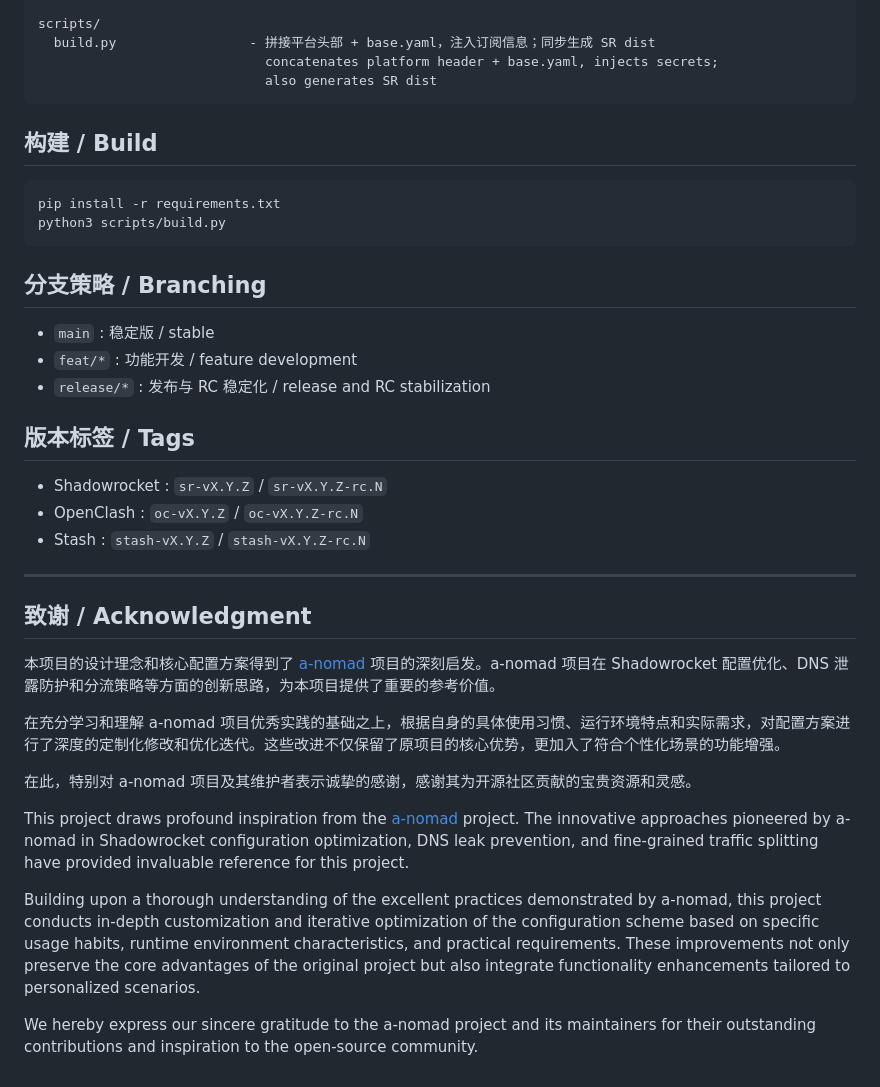
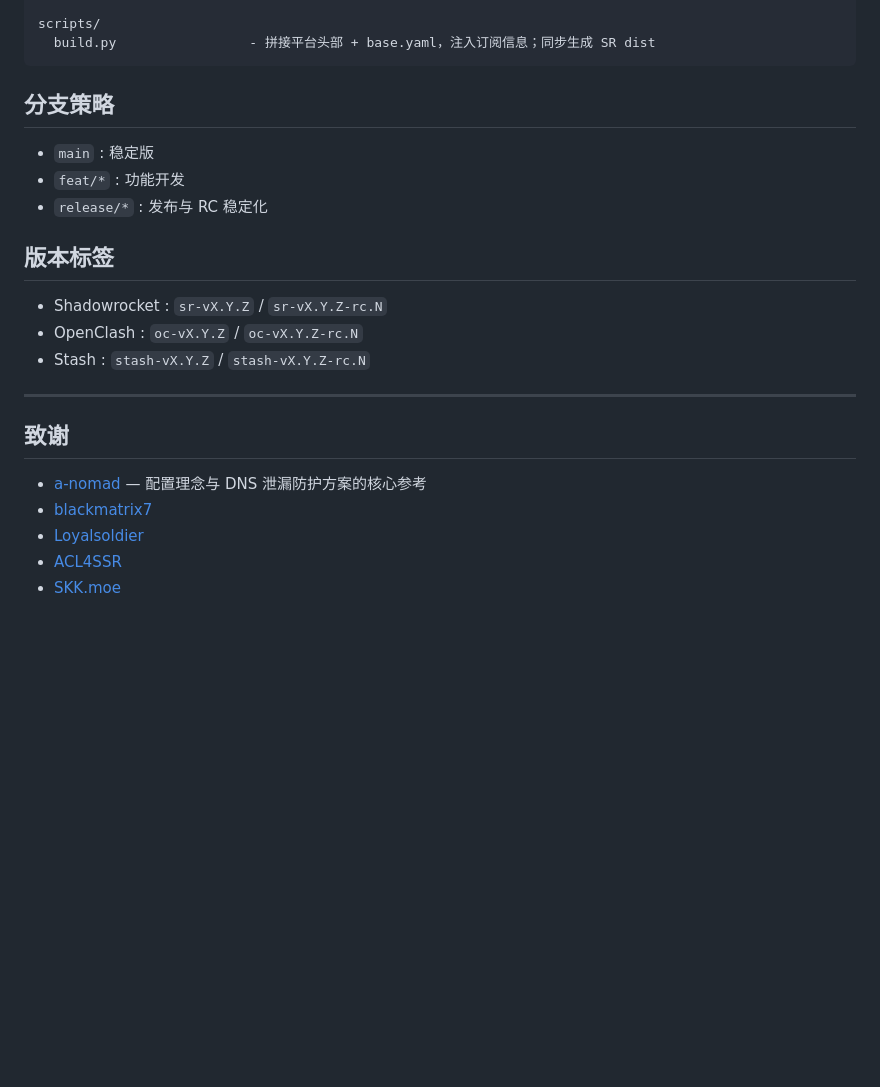
Before and after one commit to badregisters/UniFOM, a Markdown page: README.md, the part around one of its changes. Rendered like a GitHub page; blank space fills up the shorter version.

````diff
--- a/README.md
+++ b/README.md
@@ -77,24 +129,15 @@ shadowrocket/
 
 scripts/
   build.py                 - 拼接平台头部 + base.yaml，注入订阅信息；同步生成 SR dist
-                             concatenates platform header + base.yaml, injects secrets;
-                             also generates SR dist
 ```
 
-## 构建 / Build
+## 分支策略
 
-```bash
-pip install -r requirements.txt
-python3 scripts/build.py
-```
+- `main`      : 稳定版
+- `feat/*`    : 功能开发
+- `release/*` : 发布与 RC 稳定化
 
-## 分支策略 / Branching
-
-- `main`      : 稳定版 / stable
-- `feat/*`    : 功能开发 / feature development
-- `release/*` : 发布与 RC 稳定化 / release and RC stabilization
-
-## 版本标签 / Tags
+## 版本标签
 
 - Shadowrocket : `sr-vX.Y.Z` / `sr-vX.Y.Z-rc.N`
 - OpenClash    : `oc-vX.Y.Z` / `oc-vX.Y.Z-rc.N`
@@ -102,18 +145,10 @@ python3 scripts/build.py
 
 ---
 
-## 致谢 / Acknowledgment
+## 致谢
 
-
-本项目的设计理念和核心配置方案得到了 [a-nomad](https://github.com/colin-chang/YouTubeResources) 项目的深刻启发。a-nomad 项目在 Shadowrocket 配置优化、DNS 泄露防护和分流策略等方面的创新思路，为本项目提供了重要的参考价值。
-
-在充分学习和理解 a-nomad 项目优秀实践的基础之上，根据自身的具体使用习惯、运行环境特点和实际需求，对配置方案进行了深度的定制化修改和优化迭代。这些改进不仅保留了原项目的核心优势，更加入了符合个性化场景的功能增强。
-
-在此，特别对 a-nomad 项目及其维护者表示诚挚的感谢，感谢其为开源社区贡献的宝贵资源和灵感。
-
-
-This project draws profound inspiration from the [a-nomad](https://github.com/colin-chang/YouTubeResources) project. The innovative approaches pioneered by a-nomad in Shadowrocket configuration optimization, DNS leak prevention, and fine-grained traffic splitting have provided invaluable reference for this project.
-
-Building upon a thorough understanding of the excellent practices demonstrated by a-nomad, this project conducts in-depth customization and iterative optimization of the configuration scheme based on specific usage habits, runtime environment characteristics, and practical requirements. These improvements not only preserve the core advantages of the original project but also integrate functionality enhancements tailored to personalized scenarios.
-
-We hereby express our sincere gratitude to the a-nomad project and its maintainers for their outstanding contributions and inspiration to the open-source community.
+- [a-nomad](https://github.com/colin-chang/YouTubeResources) — 配置理念与 DNS 泄漏防护方案的核心参考
+- [blackmatrix7](https://github.com/blackmatrix7/ios_rule_script)
+- [Loyalsoldier](https://github.com/Loyalsoldier/surge-rules)
+- [ACL4SSR](https://github.com/ACL4SSR/ACL4SSR)
+- [SKK.moe](https://ruleset.skk.moe)
````
Also changed, not shown: other parts of README.md (+100 -48 lines).
